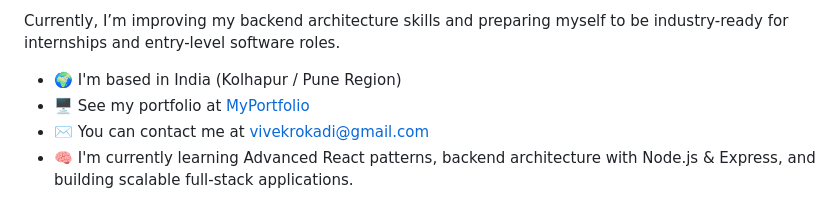
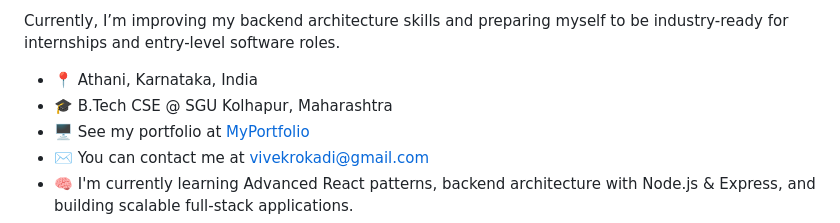
Before and after one commit to vivekrokadi/vivekrokadi, a Markdown page: README.md, the part around the change. Rendered like a GitHub page.

```diff
--- a/README.md
+++ b/README.md
@@ -10,7 +10,8 @@ I work primarily with React, Node.js, Express, and MongoDB, and I enjoy turning
 
 Currently, I’m improving my backend architecture skills and preparing myself to be industry-ready for internships and entry-level software roles.
 
-* 🌍  I'm based in India (Kolhapur / Pune Region)
+* 📍 Athani, Karnataka, India
+* 🎓 B.Tech CSE @ SGU Kolhapur, Maharashtra
 * 🖥️  See my portfolio at [MyPortfolio](http://vivek-rokadi-portfolio.vercel.app/)
 * ✉️  You can contact me at [vivekrokadi@gmail.com](mailto:vivekrokadi@gmail.com)
 * 🧠  I'm currently learning Advanced React patterns, backend architecture with Node.js & Express, and building scalable full-stack applications.
```
